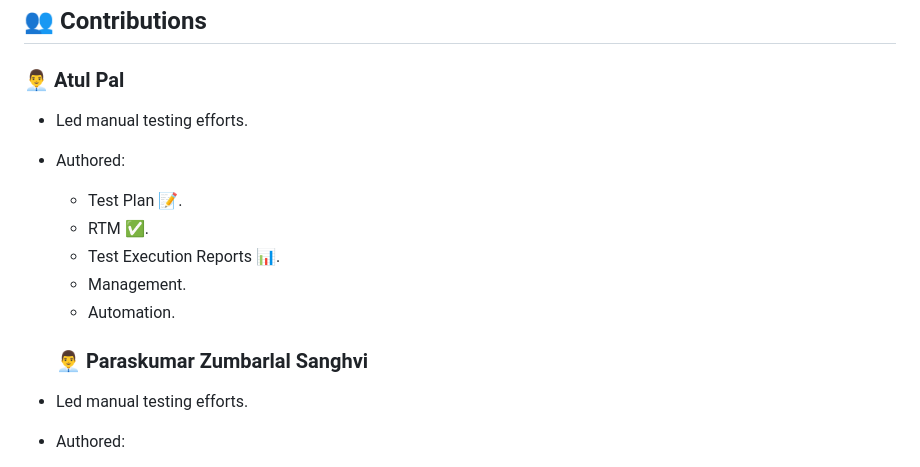
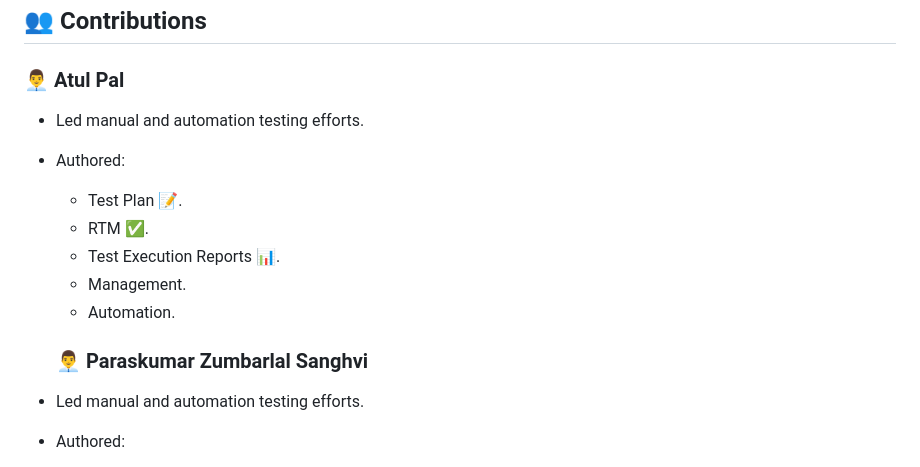
Before and after one commit to palatul16/5132_Orange_HRM, a Markdown page: Readme.md, the part around one of its changes. Drawn GitHub-style.

```diff
--- a/Readme.md
+++ b/Readme.md
@@ -87,7 +90,7 @@ This project is dedicated to the end-to-end testing of the **OrangeHRM Demo Webs
 ## 👥 Contributions
 
 ### 👨‍💼 Atul Pal
-- Led manual testing efforts.
+- Led manual and automation testing efforts.
 - Authored:
   - Test Plan 📝.
   - RTM ✅.
@@ -96,7 +99,7 @@ This project is dedicated to the end-to-end testing of the **OrangeHRM Demo Webs
   - Automation.
 
   ### 👨‍💼 Paraskumar Zumbarlal Sanghvi
-- Led manual testing efforts.
+- Led manual and automation testing efforts.
 - Authored:
   - Test Scenarious 📝.
   - Test Cases ✅.
```
Also changed, not shown: other parts of Readme.md (+3 -0 lines).
